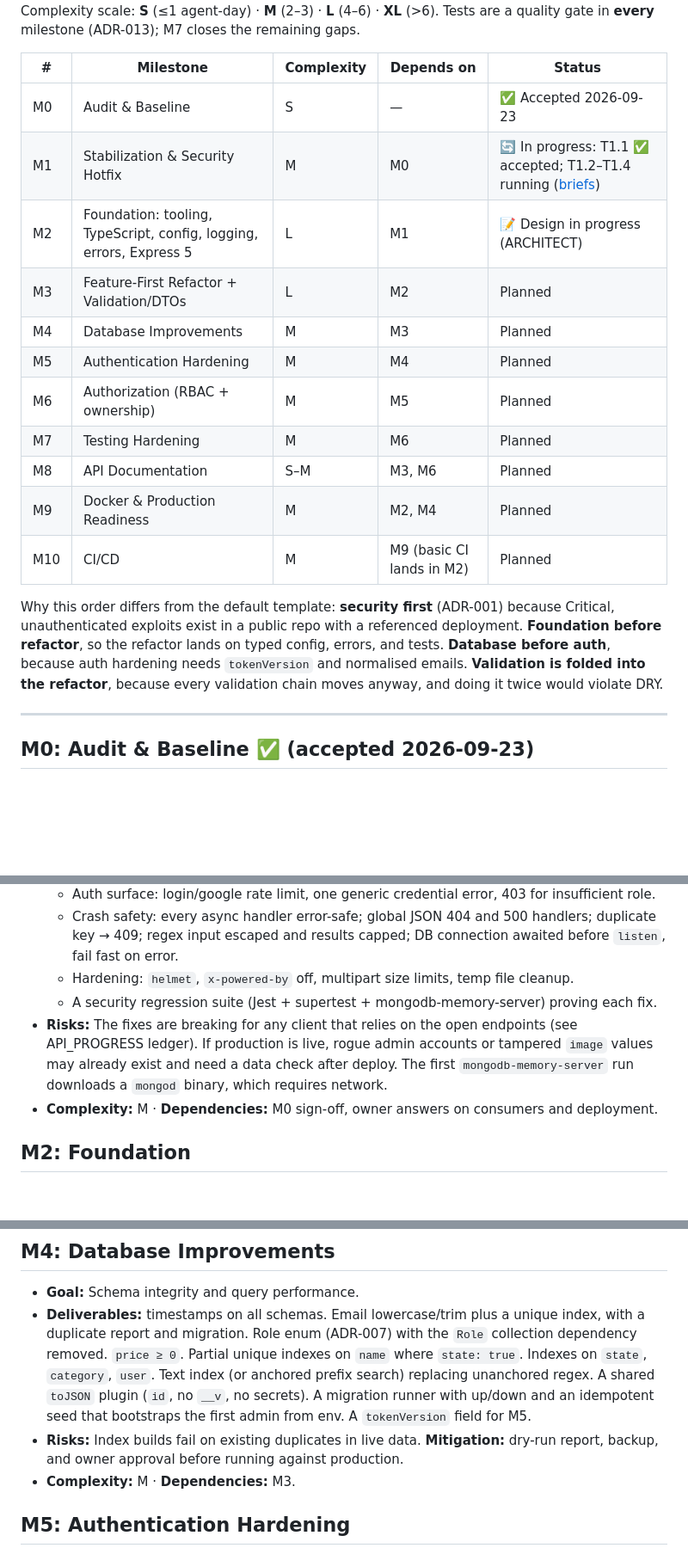
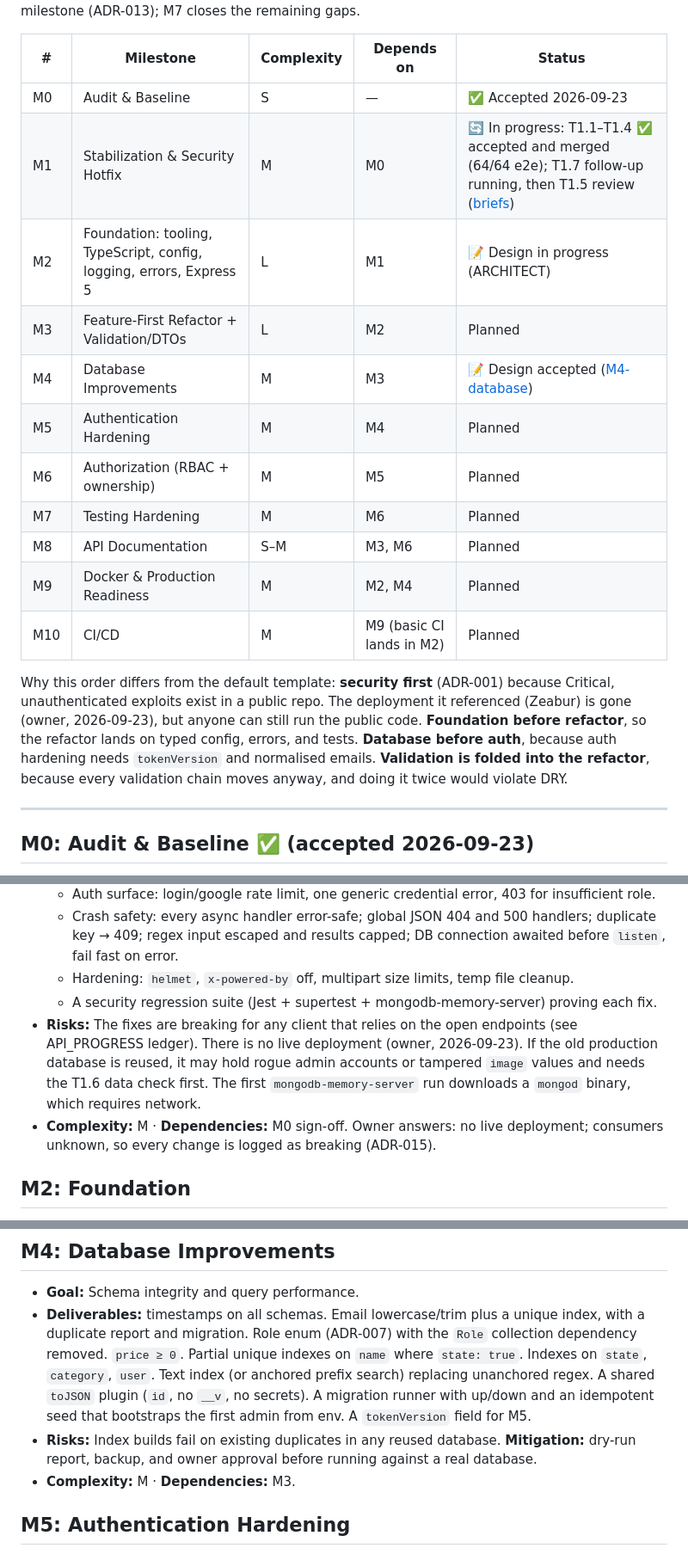
Before and after one commit to carlosAndress101/Backed-Rest-Server-Js, a Markdown page: ROADMAP.md, 3 parts joined by grey strips. Shown at 86% size. Drawn GitHub-style; blank space fills up the shorter version.

```diff
--- a/ROADMAP.md
+++ b/ROADMAP.md
@@ -8,10 +8,10 @@ Complexity scale: **S** (≤1 agent-day) · **M** (2–3) · **L** (4–6) · **
 | # | Milestone | Complexity | Depends on | Status |
 |---|---|---|---|---|
 | M0 | Audit & Baseline | S | — | ✅ Accepted 2026-09-23 |
-| M1 | Stabilization & Security Hotfix | M | M0 | 🔄 In progress: T1.1 ✅ accepted; T1.2–T1.4 running ([briefs](docs/tasks/M1-stabilization.md)) |
+| M1 | Stabilization & Security Hotfix | M | M0 | 🔄 In progress: T1.1–T1.4 ✅ accepted and merged (64/64 e2e); T1.7 follow-up running, then T1.5 review ([briefs](docs/tasks/M1-stabilization.md)) |
 | M2 | Foundation: tooling, TypeScript, config, logging, errors, Express 5 | L | M1 | 📝 Design in progress (ARCHITECT) |
 | M3 | Feature-First Refactor + Validation/DTOs | L | M2 | Planned |
-| M4 | Database Improvements | M | M3 | Planned |
+| M4 | Database Improvements | M | M3 | 📝 Design accepted ([M4-database](docs/design/M4-database.md)) |
 | M5 | Authentication Hardening | M | M4 | Planned |
 | M6 | Authorization (RBAC + ownership) | M | M5 | Planned |
 | M7 | Testing Hardening | M | M6 | Planned |
@@ -19,7 +19,7 @@ Complexity scale: **S** (≤1 agent-day) · **M** (2–3) · **L** (4–6) · **
 | M9 | Docker & Production Readiness | M | M2, M4 | Planned |
 | M10 | CI/CD | M | M9 (basic CI lands in M2) | Planned |
 
-Why this order differs from the default template: **security first** (ADR-001) because Critical, unauthenticated exploits exist in a public repo with a referenced deployment. **Foundation before refactor**, so the refactor lands on typed config, errors, and tests. **Database before auth**, because auth hardening needs `tokenVersion` and normalised emails. **Validation is folded into the refactor**, because every validation chain moves anyway, and doing it twice would violate DRY.
+Why this order differs from the default template: **security first** (ADR-001) because Critical, unauthenticated exploits exist in a public repo. The deployment it referenced (Zeabur) is gone (owner, 2026-09-23), but anyone can still run the public code. **Foundation before refactor**, so the refactor lands on typed config, errors, and tests. **Database before auth**, because auth hardening needs `tokenVersion` and normalised emails. **Validation is folded into the refactor**, because every validation chain moves anyway, and doing it twice would violate DRY.
 
 ---
 
@@ -38,8 +38,8 @@ Why this order differs from the default template: **security first** (ADR-001) b
   - Crash safety: every async handler error-safe; global JSON 404 and 500 handlers; duplicate key → 409; regex input escaped and results capped; DB connection awaited before `listen`, fail fast on error.
   - Hardening: `helmet`, `x-powered-by` off, multipart size limits, temp file cleanup.
   - A security regression suite (Jest + supertest + mongodb-memory-server) proving each fix.
-- **Risks:** The fixes are breaking for any client that relies on the open endpoints (see API_PROGRESS ledger). If production is live, rogue admin accounts or tampered `image` values may already exist and need a data check after deploy. The first `mongodb-memory-server` run downloads a `mongod` binary, which requires network.
-- **Complexity:** M · **Dependencies:** M0 sign-off, owner answers on consumers and deployment.
+- **Risks:** The fixes are breaking for any client that relies on the open endpoints (see API_PROGRESS ledger). There is no live deployment (owner, 2026-09-23). If the old production database is reused, it may hold rogue admin accounts or tampered `image` values and needs the T1.6 data check first. The first `mongodb-memory-server` run downloads a `mongod` binary, which requires network.
+- **Complexity:** M · **Dependencies:** M0 sign-off. Owner answers: no live deployment; consumers unknown, so every change is logged as breaking (ADR-015).
 
 ## M2: Foundation
 - **Goal:** A typed, testable, observable platform for the refactor to land on.
@@ -56,7 +56,7 @@ Why this order differs from the default template: **security first** (ADR-001) b
 ## M4: Database Improvements
 - **Goal:** Schema integrity and query performance.
 - **Deliverables:** timestamps on all schemas. Email lowercase/trim plus a unique index, with a duplicate report and migration. Role enum (ADR-007) with the `Role` collection dependency removed. `price ≥ 0`. Partial unique indexes on `name` where `state: true`. Indexes on `state`, `category`, `user`. Text index (or anchored prefix search) replacing unanchored regex. A shared `toJSON` plugin (`id`, no `__v`, no secrets). A migration runner with up/down and an idempotent seed that bootstraps the first admin from env. A `tokenVersion` field for M5.
-- **Risks:** Index builds fail on existing duplicates in live data. **Mitigation:** dry-run report, backup, and owner approval before running against production.
+- **Risks:** Index builds fail on existing duplicates in any reused database. **Mitigation:** dry-run report, backup, and owner approval before running against a real database.
 - **Complexity:** M · **Dependencies:** M3.
 
 ## M5: Authentication Hardening
```
Also changed, not shown: other parts of ROADMAP.md (+1 -1 lines), TECH_DEBT.md (+3 -3 lines), docs/tasks/M1-stabilization.md (+3 -3 lines).
